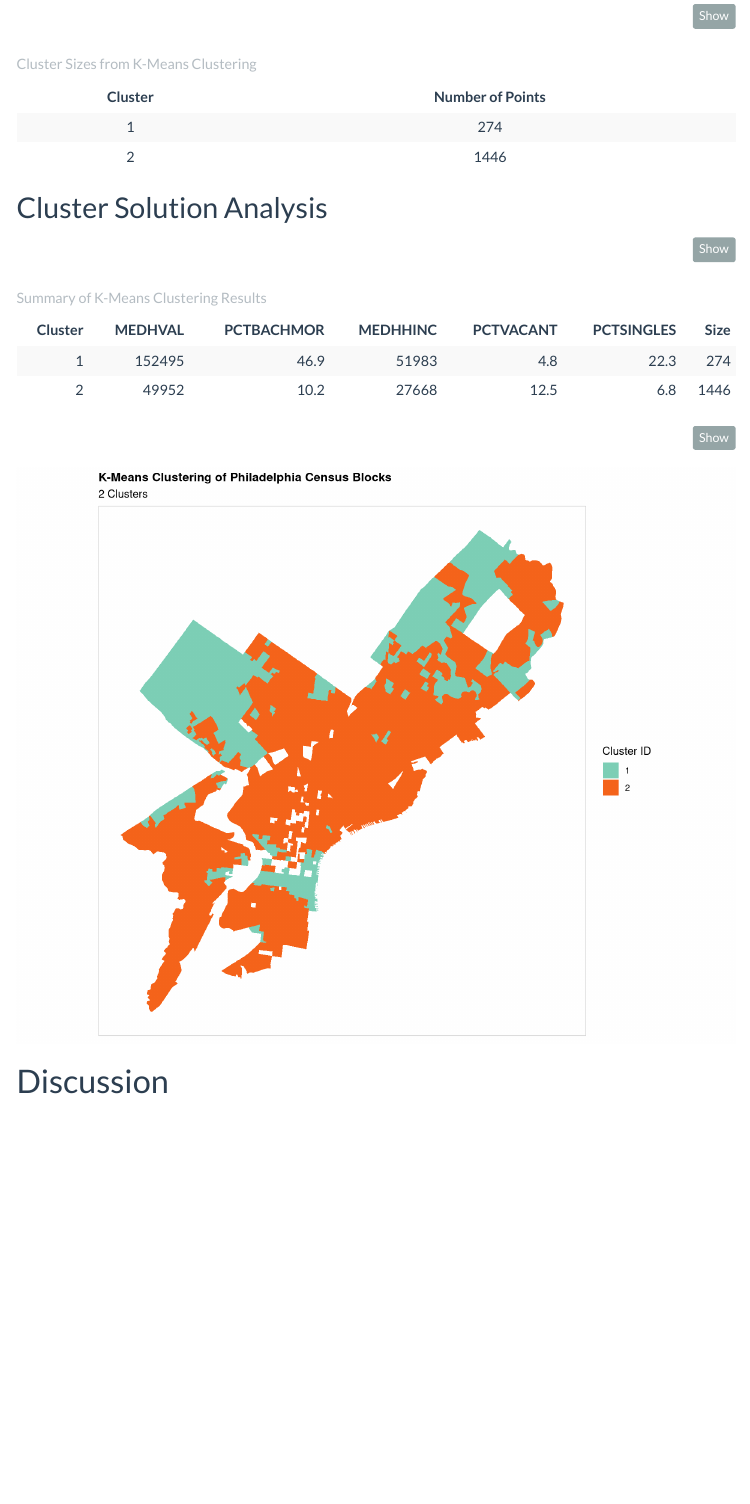
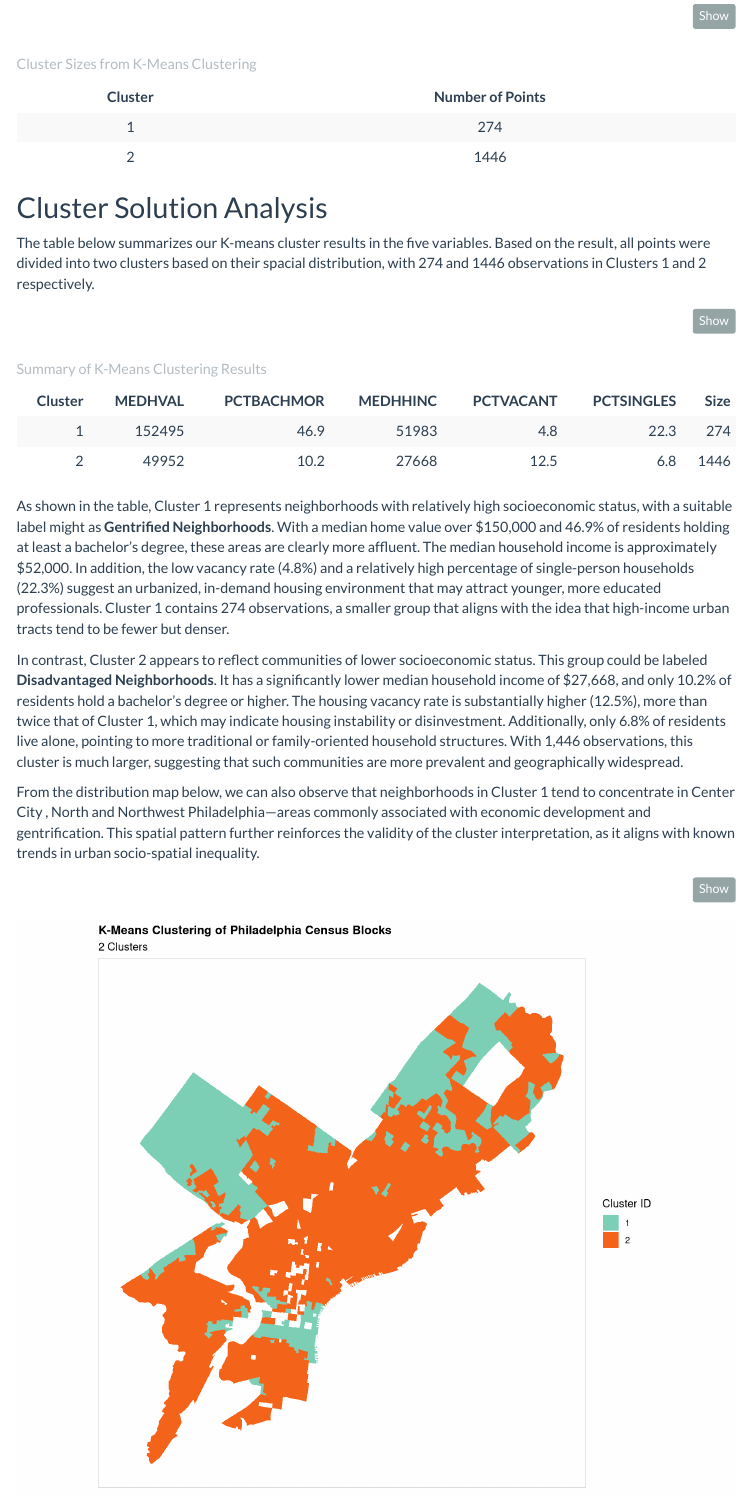
Before and after one commit to MUSA-Zhanchao/MUSA5000-K-Means-Clustering, an R Markdown document (assignment5.Rmd): the page in a window 1100 px wide, from 3280 px down. Rendered offline with R 4.5, knitr and Pandoc, with nearby package versions; code that draws random numbers runs with fixed seeds of ours; some code elsewhere in the file could not run offline; menus at the side of the page are left out.

Commit message:
result 2

````diff
--- a/assignment5.Rmd
+++ b/assignment5.Rmd
@@ -160,6 +160,9 @@ cluster_sizes %>%
 ```
 
 ## Cluster Solution Analysis
+
+The table below summarizes our K-means cluster results in  the five variables. Based on the result, all points were divided into two clusters based on their spacial distribution, with 274 and 1446 observations in Clusters 1 and 2 respectively.
+
 ```{r summarize cluster table, message=FALSE, warning=FALSE}
 cluster_summary <- cbind(
   round(aggregate(data[-1], by = list(Cluster = fit.km$cluster), mean), 1),
@@ -171,6 +174,12 @@ cluster_summary %>%
       col.name=c('Cluster','MEDHVAL', "PCTBACHMOR", "MEDHHINC", "PCTVACANT", "PCTSINGLES", "Size")) %>%
   kable_styling(bootstrap_options = c("striped", "hover", "condensed"))
 ```
+
+As shown in the table, Cluster 1 represents neighborhoods with relatively high socioeconomic status, with a suitable label might as  **Gentrified Neighborhoods**. With a median home value over $150,000 and 46.9% of residents holding at least a bachelor's degree, these areas are clearly more affluent. The median household income is approximately $52,000. In addition, the low vacancy rate (4.8%) and a relatively high percentage of single-person households (22.3%) suggest an urbanized, in-demand housing environment that may attract younger, more educated professionals. Cluster 1 contains 274 observations, a smaller group that aligns with the idea that high-income urban tracts tend to be fewer but denser.
+
+In contrast, Cluster 2 appears to reflect communities of lower socioeconomic status. This group could be labeled **Disadvantaged Neighborhoods**. It has a significantly lower median household income of $27,668, and only 10.2% of residents hold a bachelor's degree or higher. The housing vacancy rate is substantially higher (12.5%), more than twice that of Cluster 1, which may indicate housing instability or disinvestment. Additionally, only 6.8% of residents live alone, pointing to more traditional or family-oriented household structures. With 1,446 observations, this cluster is much larger, suggesting that such communities are more prevalent and geographically widespread.
+
+From the distribution map below, we can also observe that neighborhoods in Cluster 1 tend to concentrate in Center City , North and Northwest Philadelphia—areas commonly associated with economic development and gentrification. This spatial pattern further reinforces the validity of the cluster interpretation, as it aligns with known trends in urban socio-spatial inequality.
 
 ```{r, message=FALSE, warning=FALSE,fig.width=10, fig.height=8}
 cluster_assignments <- data.frame(Observation = 1:nrow(df), ClusterID = fit.km$cluster)
````
Also changed, not shown: assignment5.html.
